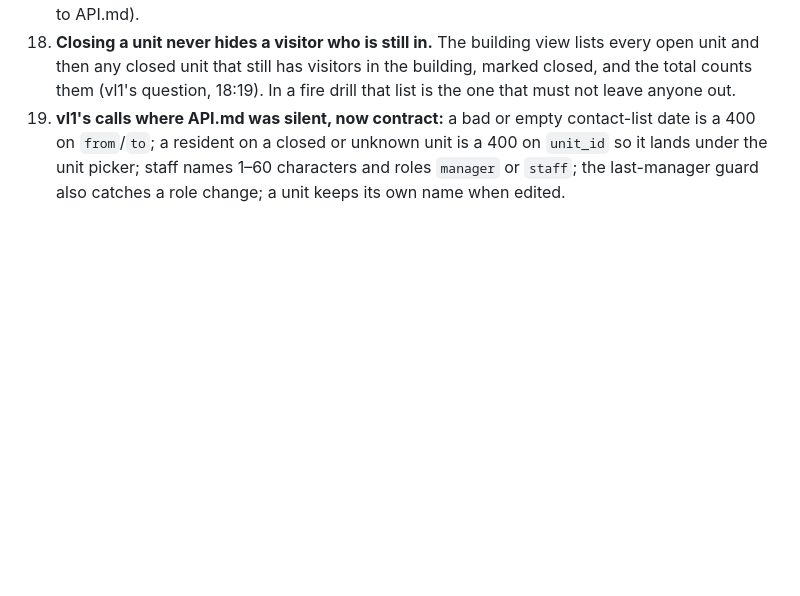
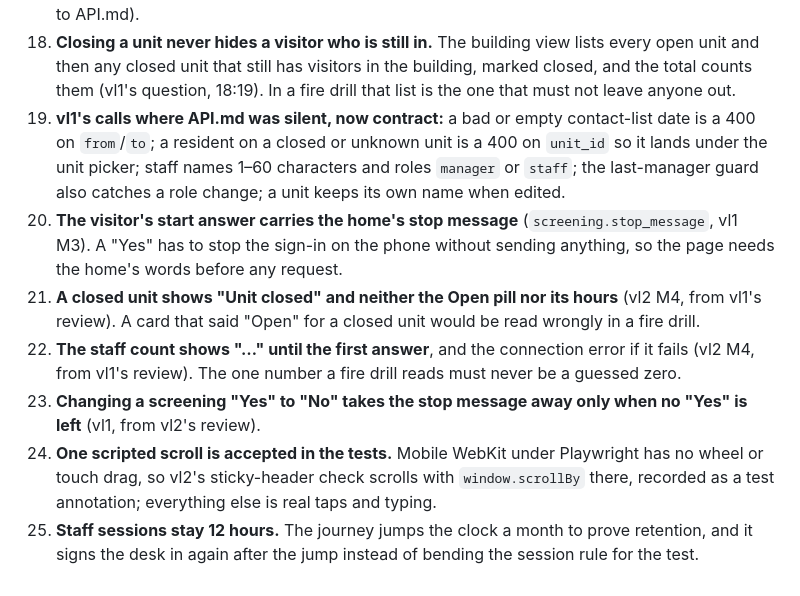
Before and after one commit to alexjpower74-create/visitor-log, a Markdown page: DECISIONS.md, the part around the change. Drawn GitHub-style; blank space fills up the shorter version.

Commit message:
Decisions 20-25: stop message on the visitor start, Unit closed card, no guessed zero, Yes changed to No, the one scripted WebKit scroll, 12-hour sessions in the journey
Co-Authored-By: Claude Opus 5 <noreply@anthropic.com>
Claude-Session: https://claude.ai/code/session_01WPRuNDHmJMVTqrgqoR3uuM

```diff
--- a/DECISIONS.md
+++ b/DECISIONS.md
@@ -53,3 +53,14 @@ Newest at the bottom.
 19. **vl1's calls where API.md was silent, now contract:** a bad or empty contact-list date is a 400 on `from`/`to`; a resident on a
     closed or unknown unit is a 400 on `unit_id` so it lands under the unit picker; staff names 1–60 characters and roles `manager` or
     `staff`; the last-manager guard also catches a role change; a unit keeps its own name when edited.
+20. **The visitor's start answer carries the home's stop message** (`screening.stop_message`, vl1 M3). A "Yes" has to stop the
+    sign-in on the phone without sending anything, so the page needs the home's words before any request.
+21. **A closed unit shows "Unit closed" and neither the Open pill nor its hours** (vl2 M4, from vl1's review). A card that said
+    "Open" for a closed unit would be read wrongly in a fire drill.
+22. **The staff count shows "…" until the first answer**, and the connection error if it fails (vl2 M4, from vl1's review). The one
+    number a fire drill reads must never be a guessed zero.
+23. **Changing a screening "Yes" to "No" takes the stop message away only when no "Yes" is left** (vl1, from vl2's review).
+24. **One scripted scroll is accepted in the tests.** Mobile WebKit under Playwright has no wheel or touch drag, so vl2's sticky-header
+    check scrolls with `window.scrollBy` there, recorded as a test annotation; everything else is real taps and typing.
+25. **Staff sessions stay 12 hours.** The journey jumps the clock a month to prove retention, and it signs the desk in again after the
+    jump instead of bending the session rule for the test.
```
